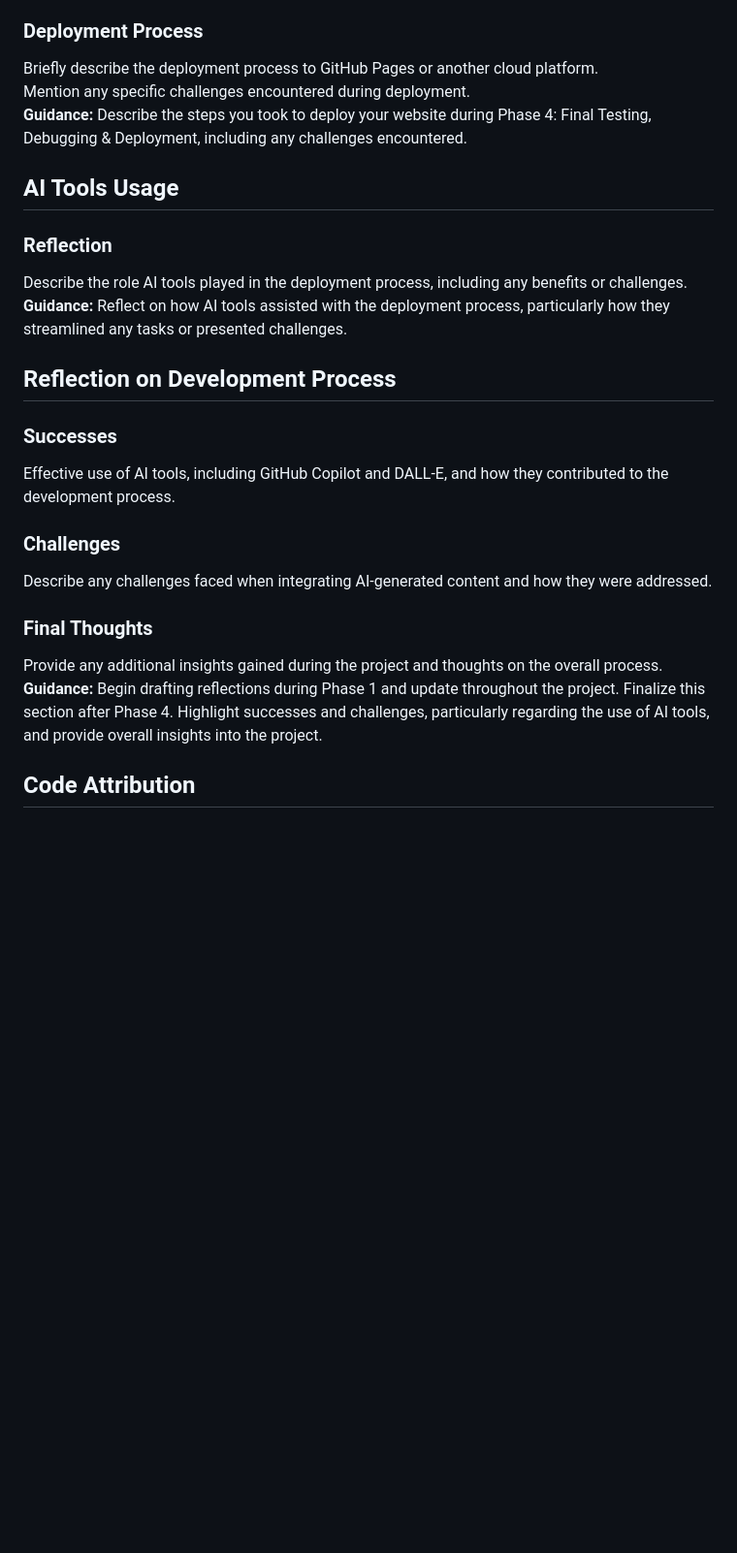
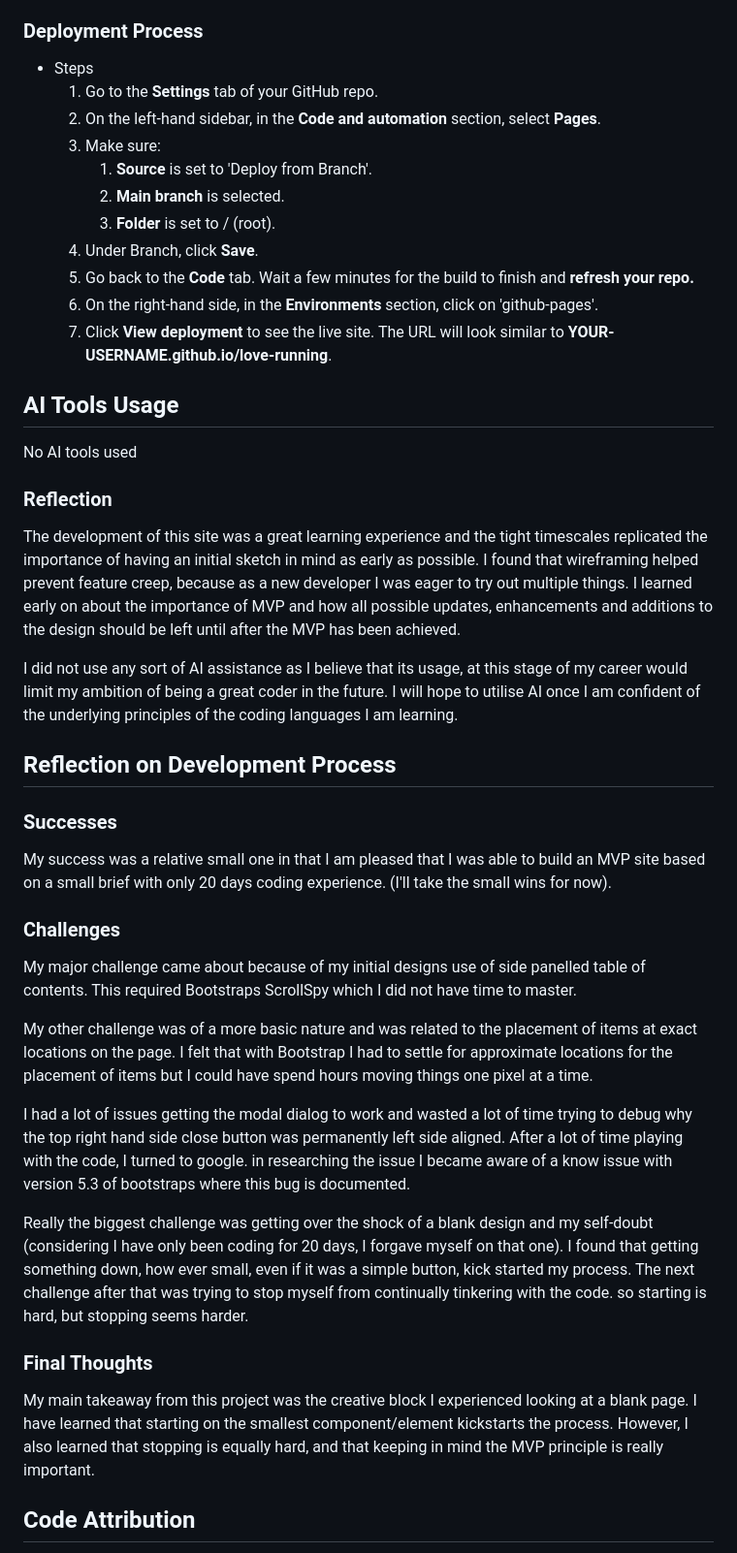
Before and after one commit to student0Zero/Individual-Formative-Assignment, a Markdown page: README.md, the part around the change printed below. Shown: that part at 97% size. GitHub-like rendering; blank space fills up the shorter version.

```diff
--- a/README.md
+++ b/README.md
@@ -176,25 +187,39 @@ Brief reflection on the effectiveness of using AI tools for debugging and valida
 
 ### Deployment Process
-Briefly describe the deployment process to GitHub Pages or another cloud platform.
-Mention any specific challenges encountered during deployment.
-**Guidance:** Describe the steps you took to deploy your website during Phase 4: Final Testing, Debugging & Deployment, including any challenges encountered.
+- Steps
+    1. Go to the **Settings** tab of your GitHub repo.
+    2. On the left-hand sidebar, in the **Code and automation** section, select **Pages**.
+    3. Make sure:
+        1. **Source** is set to 'Deploy from Branch'.
+        2. **Main branch** is selected.
+        3. **Folder** is set to / (root).
+    4. Under Branch, click **Save**.
+    5. Go back to the **Code** tab. Wait a few minutes for the build to finish and **refresh your repo.**
+    6. On the right-hand side, in the **Environments** section, click on 'github-pages'.
+    7. Click **View deployment** to see the live site. The URL will look similar to **YOUR-USERNAME.github.io/love-running**.
 
 ## AI Tools Usage
+No AI tools used
 
 ### Reflection
-Describe the role AI tools played in the deployment process, including any benefits or challenges.
-**Guidance:** Reflect on how AI tools assisted with the deployment process, particularly how they streamlined any tasks or presented challenges.
+The development of this site was a great learning experience and the tight timescales replicated the importance of having an initial sketch in mind as early as possible. I found that wireframing helped prevent feature creep, because as a new developer I was eager to try out multiple things. I learned early on about the importance of MVP and how all possible updates, enhancements and additions to the design should be left until after the MVP has been achieved.
+
+I did not use any sort of AI assistance as I believe that its usage, at this stage of my career would limit my ambition of being a great coder in the future. I will hope to utilise AI once I am confident of the underlying principles of the coding languages I am learning.
 
 ## Reflection on Development Process
-
 ### Successes
-Effective use of AI tools, including GitHub Copilot and DALL-E, and how they contributed to the development process.
+My success was a relative small one in that I am pleased that I was able to build an MVP site based on a small brief with only 20 days coding experience. (I'll take the small wins for now).
 
 ### Challenges
-Describe any challenges faced when integrating AI-generated content and how they were addressed.
+My major challenge came about because of my initial designs use of side panelled table of contents. This required Bootstraps ScrollSpy which I did not have time to master.
+
+My other challenge was of a more basic nature and was related to the placement of items at exact locations on the page. I felt that with Bootstrap I had to settle for approximate locations for the placement of items but I could have spend hours moving things one pixel at a time.
+
+I had a lot of issues getting the modal dialog to work and wasted a lot of time trying to debug why the top right hand side close button was permanently left side aligned. After a lot of time playing with the code, I turned to google. in researching the issue I became aware of a know issue with version 5.3 of bootstraps where this bug is documented.
+
+Really the biggest challenge was getting over the shock of a blank design and my self-doubt (considering I have only been coding for 20 days, I forgave myself on that one). I found that getting something down, how ever small, even if it was a simple button, kick started my process. The next challenge after that was trying to stop myself from continually tinkering with the code. so starting is hard, but stopping seems harder.
 
 ### Final Thoughts
-Provide any additional insights gained during the project and thoughts on the overall process.
-**Guidance:** Begin drafting reflections during Phase 1 and update throughout the project. Finalize this section after Phase 4. Highlight successes and challenges, particularly regarding the use of AI tools, and provide overall insights into the project.
+My main takeaway from this project was the creative block I experienced looking at a blank page. I have learned that starting on the smallest component/element kickstarts the process. However, I also learned that stopping is equally hard, and that keeping in mind the MVP principle is really important.
 
 ## Code Attribution
```
Also changed, not shown: other parts of README.md (+64 -40 lines), ReadMe_Resources/balsamiq-Desktop-view.png (added), 1 other file.
